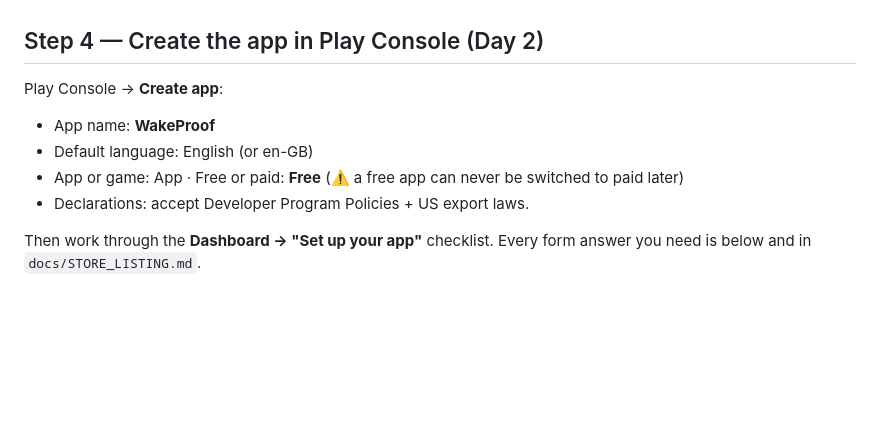
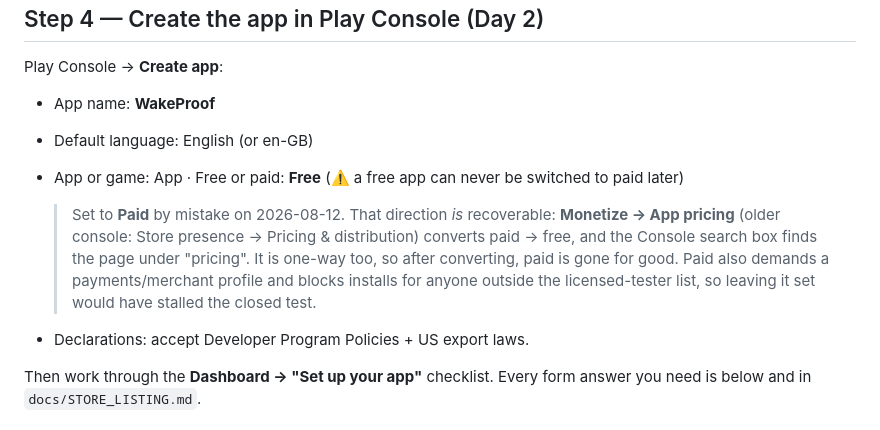
Before and after one commit to ogenrwotdaniel/wakeproof, a Markdown page: docs/PLAY_PUBLISHING.md, the part around the change. Drawn GitHub-style; blank space fills up the shorter version.

Commit message:
Record that paid to free is recoverable, and where the setting lives

```diff
--- a/docs/PLAY_PUBLISHING.md
+++ b/docs/PLAY_PUBLISHING.md
@@ -115,6 +115,14 @@ Play Console → **Create app**:
 - Default language: English (or en-GB)
 - App or game: App · Free or paid: **Free**
   (⚠️ a free app can never be switched to paid later)
+
+  > Set to **Paid** by mistake on 2026-08-12. That direction *is* recoverable:
+  > **Monetize → App pricing** (older console: Store presence → Pricing &
+  > distribution) converts paid → free, and the Console search box finds the page
+  > under "pricing". It is one-way too, so after converting, paid is gone for
+  > good. Paid also demands a payments/merchant profile and blocks installs for
+  > anyone outside the licensed-tester list, so leaving it set would have stalled
+  > the closed test.
 - Declarations: accept Developer Program Policies + US export laws.
 
 Then work through the **Dashboard → "Set up your app"** checklist. Every form
```
